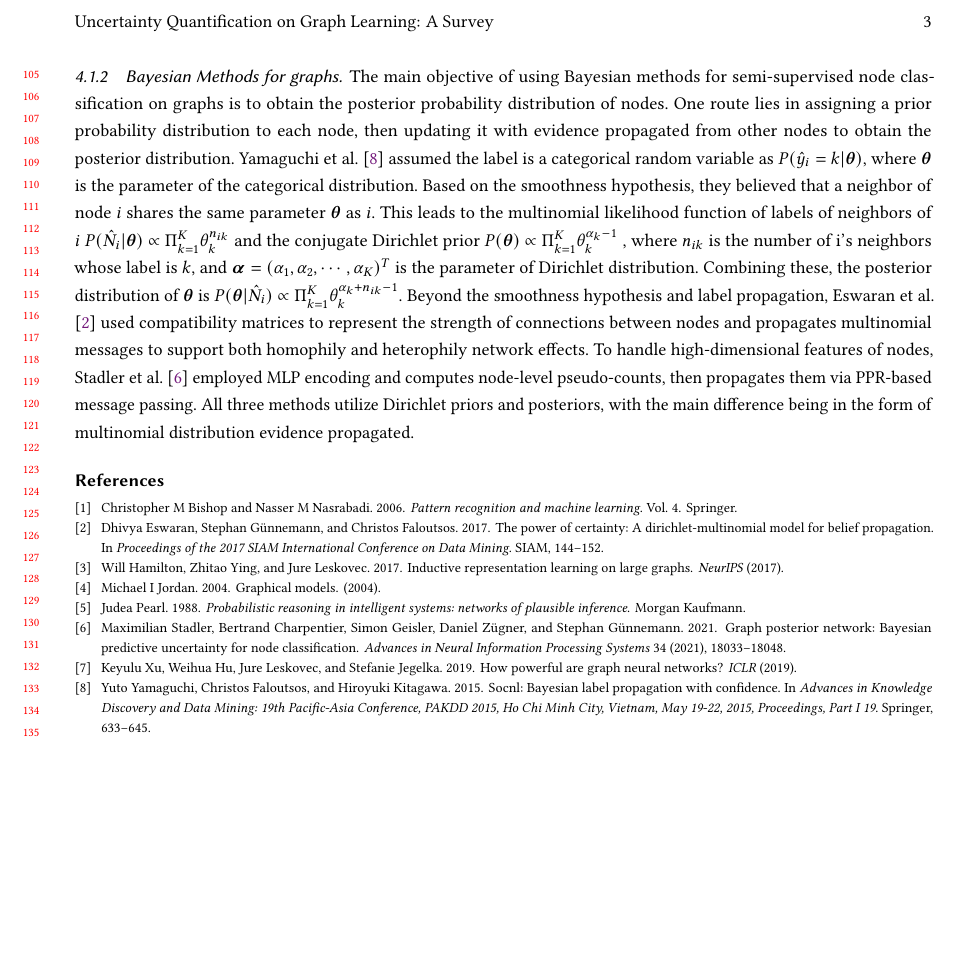
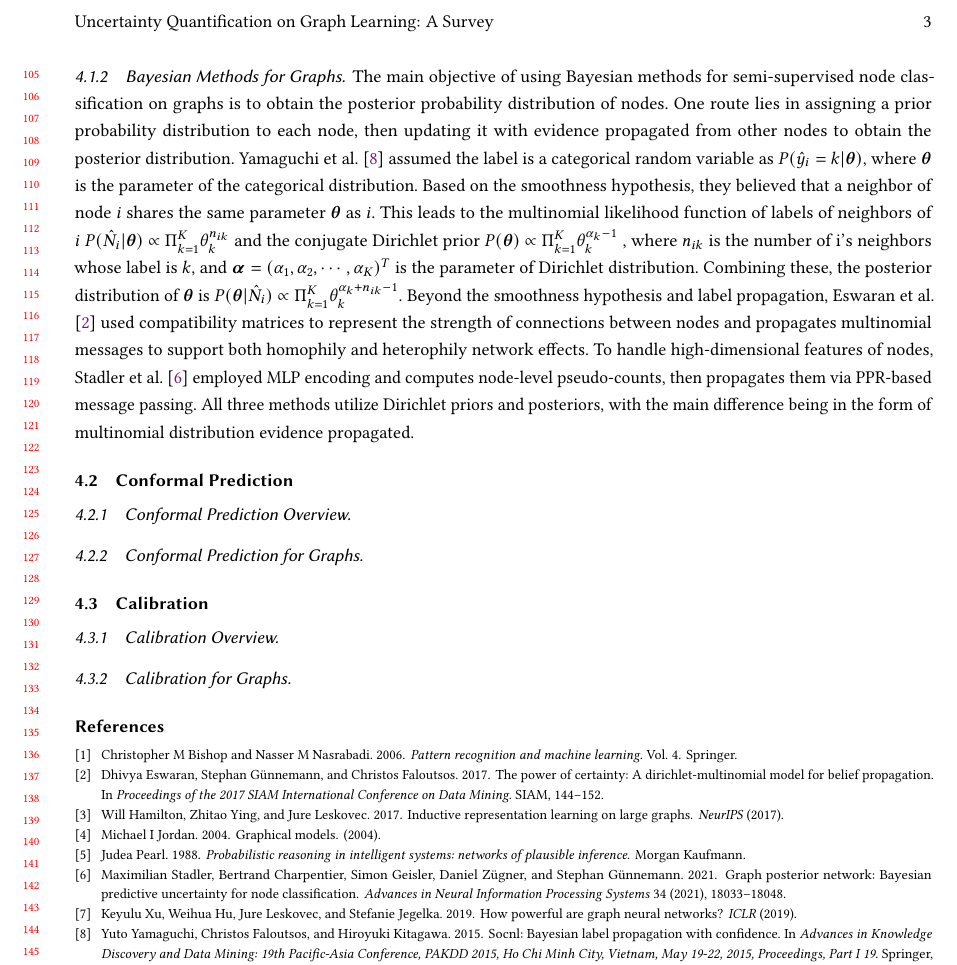
Before and after one commit to ccha005/Awesome_UQ_on_graph, a LaTeX paper (Latex/main.tex, which reads Latex/method_calibration.tex, Latex/method_conformal.tex): part of page 3 of 3, cut so that both start at the same text, the shorter picture padded with empty space. Compiled offline with pdfLaTeX.

Commit message:
re-organize and remove some unnecessary files

```diff
--- a/Latex/main.tex
+++ b/Latex/main.tex
@@ -263,13 +263,16 @@
 
 \input{introduction}
 \input{preliminaries}
-\input{Sources}
-\input{Methods}
+\input{sources}
+\section{Methods for Handling Uncertainty}
+\input{method_bayesian}
+\input{method_conformal}
+\input{method_calibration}
 
 %\section{Acknowledgments}
 
 \bibliographystyle{ACM-Reference-Format}
-\bibliography{sample-base}
+\bibliography{reference}
 
 \appendix
 
--- /dev/null
+++ b/Latex/method_calibration.tex
@@ -0,0 +1,3 @@
+\subsection{Calibration}
+\subsubsection{Calibration Overview}
+\subsubsection{Calibration for Graphs}
--- /dev/null
+++ b/Latex/method_conformal.tex
@@ -0,0 +1,16 @@
+\subsection{Conformal Prediction}
+\subsubsection{Conformal Prediction Overview}
+
+
+
+
+
+
+
+
+
+
+
+
+
+\subsubsection{Conformal Prediction for Graphs}
```
Also changed, not shown: Latex/method_bayesian.tex (renamed from Latex/Methods.tex, +2 -2 lines), Latex/main.bbl (deleted), Latex/main.pdf (deleted), Latex/reference.bib (renamed from Latex/sample-base.bib), Latex/sources.tex (renamed from Latex/Sources.tex), 10 other files.
